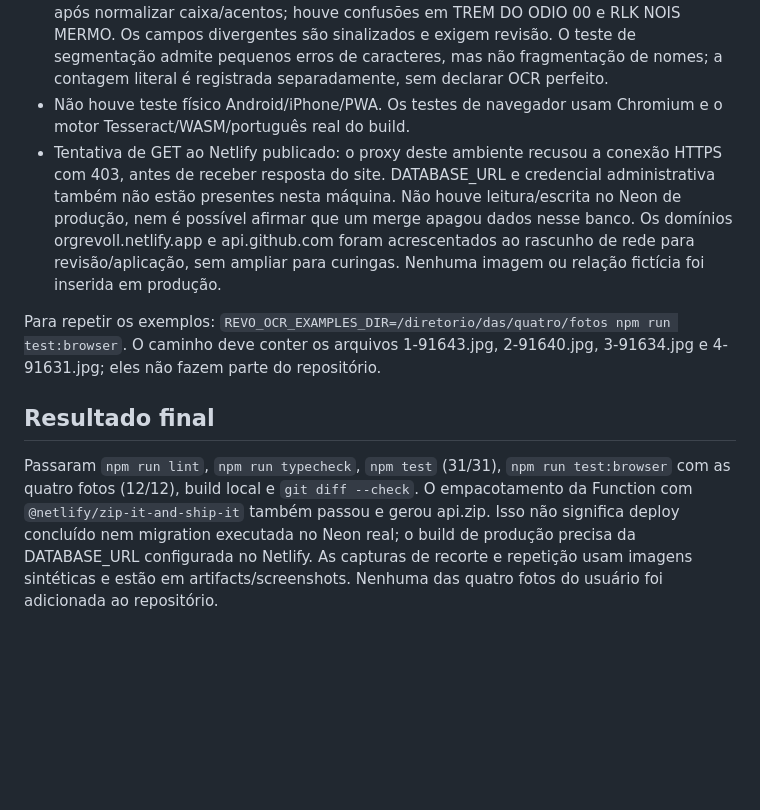
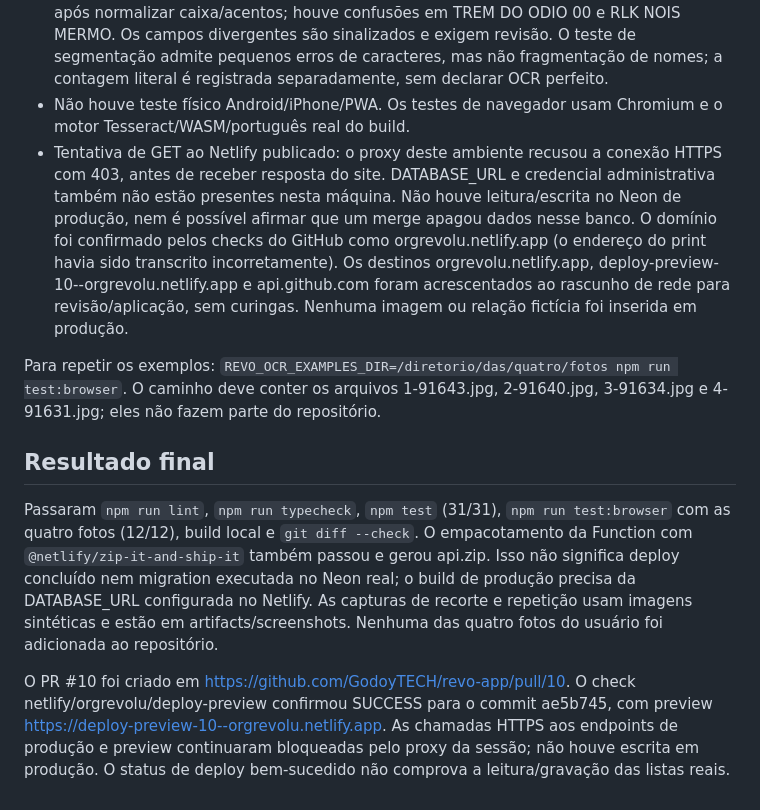
Before and after one commit to GodoyTECH/revo-app, a Markdown page: docs/ocr-duplicidades-persistencia.md, the part around the change. GitHub-like rendering; blank space fills up the shorter version.

Commit message:
Registra PR e resultado do preview Netlify

```diff
--- a/docs/ocr-duplicidades-persistencia.md
+++ b/docs/ocr-duplicidades-persistencia.md
@@ -25,10 +25,12 @@ O executor mantém cada arquivo SQL inteiro, usa trava transacional e verifica `
 - Playwright: salvar nomes repetidos/Blacklist, recorte local que exclui texto lateral, erro 409 com bloco identificado, restauração do histórico, inclusão manual preservando os nomes anteriores, revisão OCR e refresh. Mantidos os testes de menu, seis larguras, acessibilidade, PWA offline e privacidade do payload.
 - Quatro fotos fornecidas: cinco nomes inteiros por foto, total 20 cartões, sem fotos copiadas ao Git ou enviadas ao backend. A medição final teve 18/20 nomes literais exatos após normalizar caixa/acentos; houve confusões em TREM DO ODIO 00 e RLK NOIS MERMO. Os campos divergentes são sinalizados e exigem revisão. O teste de segmentação admite pequenos erros de caracteres, mas não fragmentação de nomes; a contagem literal é registrada separadamente, sem declarar OCR perfeito.
 - Não houve teste físico Android/iPhone/PWA. Os testes de navegador usam Chromium e o motor Tesseract/WASM/português real do build.
-- Tentativa de GET ao Netlify publicado: o proxy deste ambiente recusou a conexão HTTPS com 403, antes de receber resposta do site. DATABASE_URL e credencial administrativa também não estão presentes nesta máquina. Não houve leitura/escrita no Neon de produção, nem é possível afirmar que um merge apagou dados nesse banco. Os domínios orgrevoll.netlify.app e api.github.com foram acrescentados ao rascunho de rede para revisão/aplicação, sem ampliar para curingas. Nenhuma imagem ou relação fictícia foi inserida em produção.
+- Tentativa de GET ao Netlify publicado: o proxy deste ambiente recusou a conexão HTTPS com 403, antes de receber resposta do site. DATABASE_URL e credencial administrativa também não estão presentes nesta máquina. Não houve leitura/escrita no Neon de produção, nem é possível afirmar que um merge apagou dados nesse banco. O domínio foi confirmado pelos checks do GitHub como orgrevolu.netlify.app (o endereço do print havia sido transcrito incorretamente). Os destinos orgrevolu.netlify.app, deploy-preview-10--orgrevolu.netlify.app e api.github.com foram acrescentados ao rascunho de rede para revisão/aplicação, sem curingas. Nenhuma imagem ou relação fictícia foi inserida em produção.
 
 Para repetir os exemplos: `REVO_OCR_EXAMPLES_DIR=/diretorio/das/quatro/fotos npm run test:browser`. O caminho deve conter os arquivos 1-91643.jpg, 2-91640.jpg, 3-91634.jpg e 4-91631.jpg; eles não fazem parte do repositório.
 
 ## Resultado final
 
 Passaram `npm run lint`, `npm run typecheck`, `npm test` (31/31), `npm run test:browser` com as quatro fotos (12/12), build local e `git diff --check`. O empacotamento da Function com `@netlify/zip-it-and-ship-it` também passou e gerou api.zip. Isso não significa deploy concluído nem migration executada no Neon real; o build de produção precisa da DATABASE_URL configurada no Netlify. As capturas de recorte e repetição usam imagens sintéticas e estão em artifacts/screenshots. Nenhuma das quatro fotos do usuário foi adicionada ao repositório.
+
+O PR #10 foi criado em https://github.com/GodoyTECH/revo-app/pull/10. O check netlify/orgrevolu/deploy-preview confirmou SUCCESS para o commit ae5b745, com preview https://deploy-preview-10--orgrevolu.netlify.app. As chamadas HTTPS aos endpoints de produção e preview continuaram bloqueadas pelo proxy da sessão; não houve escrita em produção. O status de deploy bem-sucedido não comprova a leitura/gravação das listas reais.
```
